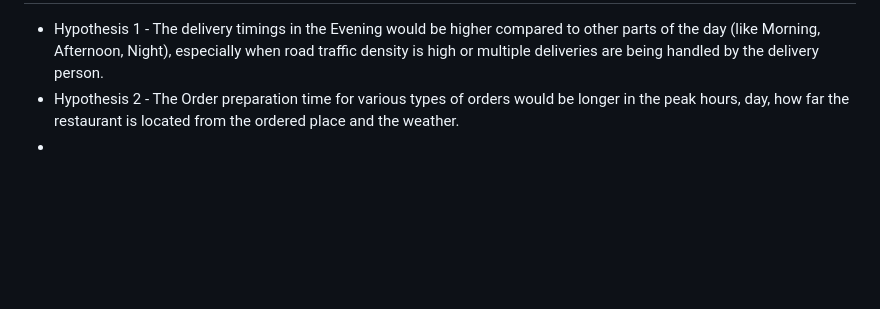
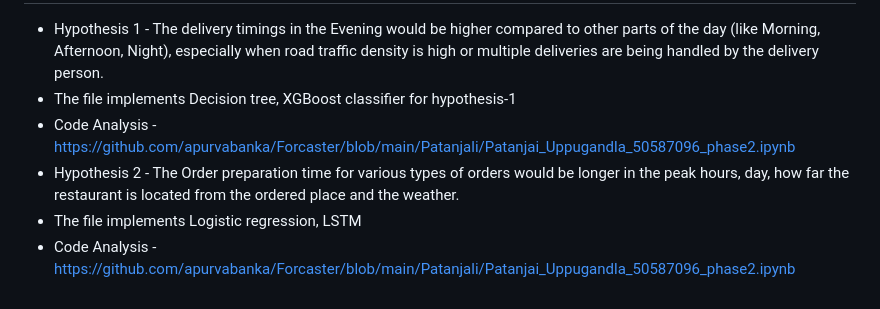
Before and after one commit to apurvabanka/Forcaster, a Markdown page: README.md, the part around the change. Rendered like a GitHub page; blank space fills up the shorter version.

```diff
--- a/README.md
+++ b/README.md
@@ -63,5 +63,9 @@ Link - https://www.kaggle.com/datasets/gauravmalik26/food-delivery-dataset/data
  # Questions for Patanjali Uppugandla
  - Hypothesis 1 - The delivery timings in the Evening would be higher compared to other parts of the day (like Morning, Afternoon, Night), especially when road
    traffic density is high or multiple deliveries are being handled by the delivery person.
- - Hypothesis 2 - The Order preparation time for various types of orders would be longer in the peak hours, day, how far the restaurant is located from the ordered place and the weather.
- -
+ - The file implements Decision tree, XGBoost classifier for hypothesis-1
+ - Code Analysis - https://github.com/apurvabanka/Forcaster/blob/main/Patanjali/Patanjai_Uppugandla_50587096_phase2.ipynb
+ - Hypothesis 2 - The Order preparation time for various types of orders would be longer in the peak hours, day, how far the restaurant is located from the ordered
+   place and the weather.
+ - The file implements Logistic regression, LSTM
+ - Code Analysis - https://github.com/apurvabanka/Forcaster/blob/main/Patanjali/Patanjai_Uppugandla_50587096_phase2.ipynb
```
